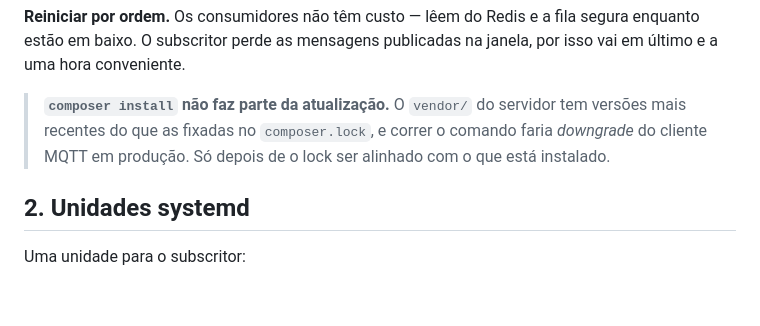
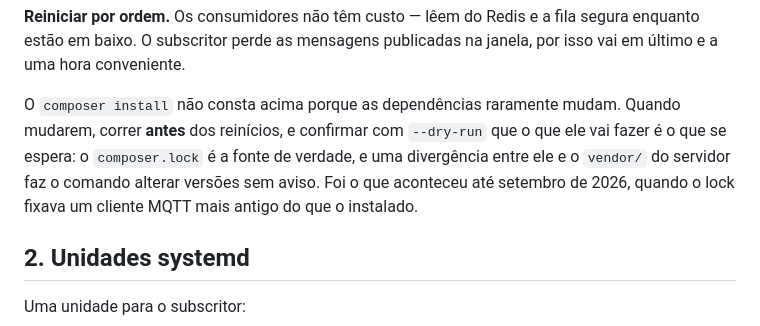
Before and after one commit to hvieira512/mqtt-radars, a Markdown page: docs/05-operacao.md, the part around the change. Rendered like a GitHub page; blank space fills up the shorter version.

Commit message:
docs: composer install is safe again now the lock matches the server
Co-Authored-By: Claude Opus 5 (1M context) <noreply@anthropic.com>

```diff
--- a/docs/05-operacao.md
+++ b/docs/05-operacao.md
@@ -36,10 +36,12 @@ introduzida depois do 8.0 passa localmente e rebenta na instalação.
 segura enquanto estão em baixo. O subscritor perde as mensagens publicadas na
 janela, por isso vai em último e a uma hora conveniente.
 
-> **`composer install` não faz parte da atualização.** O `vendor/` do servidor
-> tem versões mais recentes do que as fixadas no `composer.lock`, e correr o
-> comando faria *downgrade* do cliente MQTT em produção. Só depois de o lock ser
-> alinhado com o que está instalado.
+O `composer install` não consta acima porque as dependências raramente mudam.
+Quando mudarem, correr **antes** dos reinícios, e confirmar com `--dry-run` que
+o que ele vai fazer é o que se espera: o `composer.lock` é a fonte de verdade, e
+uma divergência entre ele e o `vendor/` do servidor faz o comando alterar
+versões sem aviso. Foi o que aconteceu até setembro de 2026, quando o lock
+fixava um cliente MQTT mais antigo do que o instalado.
 
 ## 2. Unidades systemd
 
```
